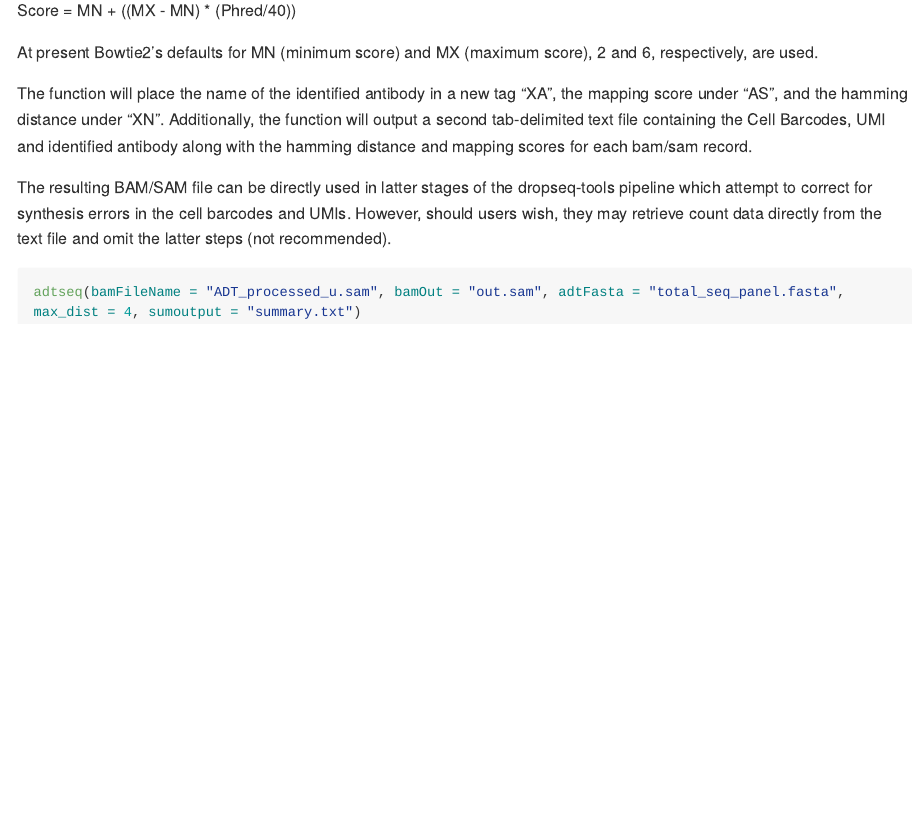
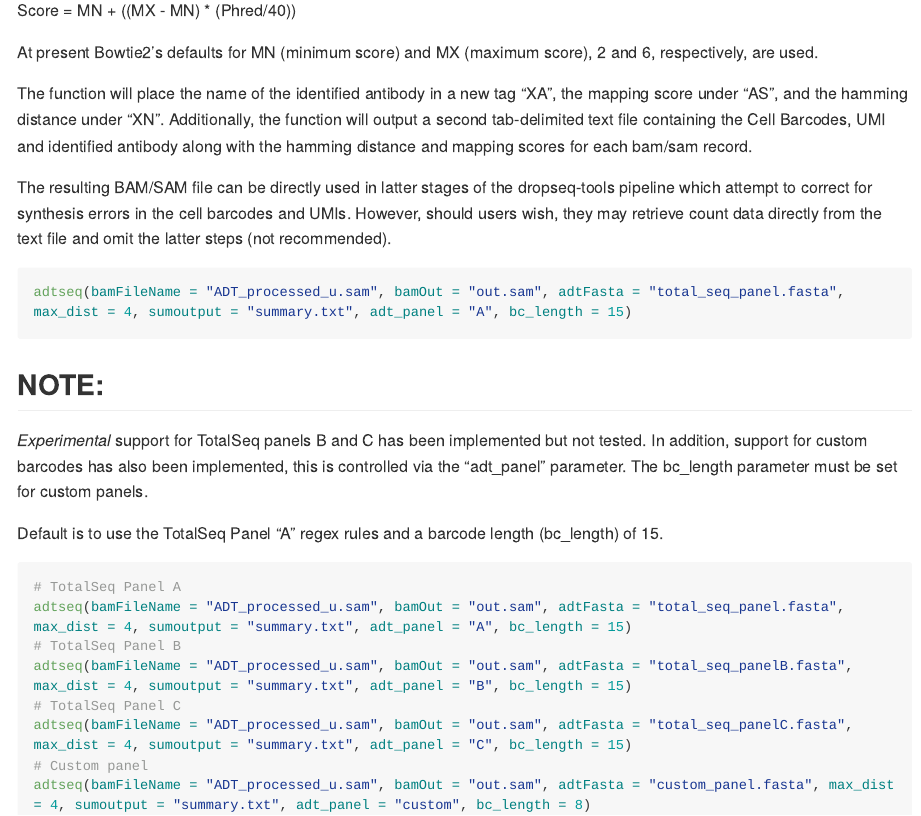
Before and after one commit to JulianSpagnuolo/adtseq, an R Markdown document (README.Rmd): the page in a window 1100 px wide, from 850 px down. Rendered offline with R 4.5, knitr and Pandoc, with nearby package versions; long lines of code are wrapped.

Commit message:
Updated ReadMe, added default values to adtseq.

````diff
--- a/README.Rmd
+++ b/README.Rmd
@@ -44,5 +44,22 @@ Additionally, the function will output a second tab-delimited text file containi
 The resulting BAM/SAM file can be directly used in latter stages of the dropseq-tools pipeline which attempt to correct for synthesis errors in the cell barcodes and UMIs. However, should users wish, they may retrieve count data directly from the text file and omit the latter steps (not recommended).
 
 ```{r example, eval=FALSE}
-adtseq(bamFileName = "ADT_processed_u.sam", bamOut = "out.sam", adtFasta = "total_seq_panel.fasta", max_dist = 4, sumoutput = "summary.txt")
+adtseq(bamFileName = "ADT_processed_u.sam", bamOut = "out.sam", adtFasta = "total_seq_panel.fasta", max_dist = 4, sumoutput = "summary.txt", adt_panel = "A", bc_length = 15)
 ```
+
+## NOTE:
+
+*Experimental* support for TotalSeq panels B and C has been implemented but not tested. In addition, support for custom barcodes has also been implemented, this is controlled via the "adt_panel" parameter. The bc_length parameter must be set for custom panels.
+
+Default is to use the TotalSeq Panel "A" regex rules and a barcode length (bc_length) of 15.
+
+```{r example, eval=FALSE}
+# TotalSeq Panel A
+adtseq(bamFileName = "ADT_processed_u.sam", bamOut = "out.sam", adtFasta = "total_seq_panel.fasta", max_dist = 4, sumoutput = "summary.txt", adt_panel = "A", bc_length = 15)
+# TotalSeq Panel B
+adtseq(bamFileName = "ADT_processed_u.sam", bamOut = "out.sam", adtFasta = "total_seq_panelB.fasta", max_dist = 4, sumoutput = "summary.txt", adt_panel = "B", bc_length = 15)
+# TotalSeq Panel C
+adtseq(bamFileName = "ADT_processed_u.sam", bamOut = "out.sam", adtFasta = "total_seq_panelC.fasta", max_dist = 4, sumoutput = "summary.txt", adt_panel = "C", bc_length = 15)
+# Custom panel
+adtseq(bamFileName = "ADT_processed_u.sam", bamOut = "out.sam", adtFasta = "custom_panel.fasta", max_dist = 4, sumoutput = "summary.txt", adt_panel = "custom", bc_length = 8)
+```
````
Also changed, not shown: R/RcppExports.R (+1 -1 lines), 1 other file.
